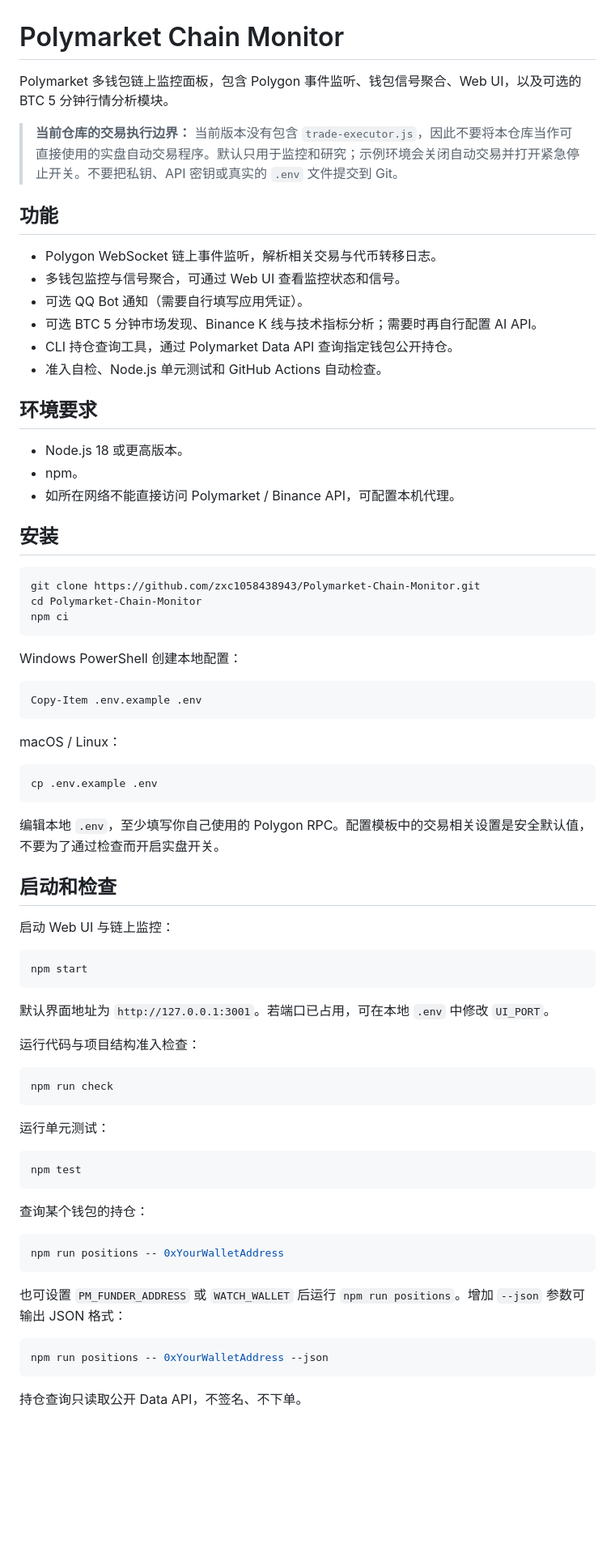
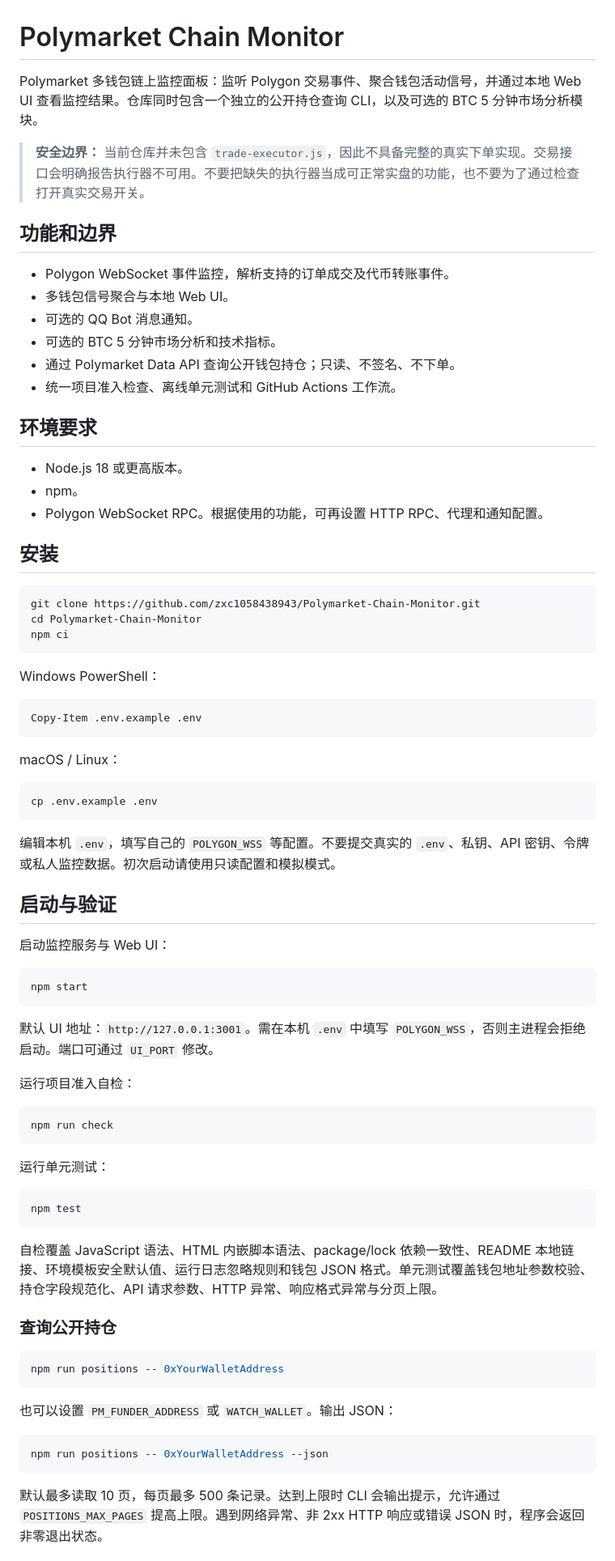
Before and after one commit to zxc1058438943/Polymarket-Chain-Monitor, a Markdown page: README.md, the part around one of its changes. Shown at 81% size. Drawn GitHub-style; blank space fills up the shorter version.

````diff
--- a/README.md
+++ b/README.md
@@ -1,23 +1,23 @@
 # Polymarket Chain Monitor
 
-Polymarket 多钱包链上监控面板，包含 Polygon 事件监听、钱包信号聚合、Web UI，以及可选的 BTC 5 分钟行情分析模块。
+Polymarket 多钱包链上监控面板：监听 Polygon 交易事件、聚合钱包活动信号，并通过本地 Web UI 查看监控结果。仓库同时包含一个独立的公开持仓查询 CLI，以及可选的 BTC 5 分钟市场分析模块。
 
-> **当前仓库的交易执行边界：** 当前版本没有包含 `trade-executor.js`，因此不要将本仓库当作可直接使用的实盘自动交易程序。默认只用于监控和研究；示例环境会关闭自动交易并打开紧急停止开关。不要把私钥、API 密钥或真实的 `.env` 文件提交到 Git。
+> **安全边界：** 当前仓库并未包含 `trade-executor.js`，因此不具备完整的真实下单实现。交易接口会明确报告执行器不可用。不要把缺失的执行器当成可正常实盘的功能，也不要为了通过检查打开真实交易开关。
 
-## 功能
+## 功能和边界
 
-- Polygon WebSocket 链上事件监听，解析相关交易与代币转移日志。
-- 多钱包监控与信号聚合，可通过 Web UI 查看监控状态和信号。
-- 可选 QQ Bot 通知（需要自行填写应用凭证）。
-- 可选 BTC 5 分钟市场发现、Binance K 线与技术指标分析；需要时再自行配置 AI API。
-- CLI 持仓查询工具，通过 Polymarket Data API 查询指定钱包公开持仓。
-- 准入自检、Node.js 单元测试和 GitHub Actions 自动检查。
+- Polygon WebSocket 事件监控，解析支持的订单成交及代币转账事件。
+- 多钱包信号聚合与本地 Web UI。
+- 可选的 QQ Bot 消息通知。
+- 可选的 BTC 5 分钟市场分析和技术指标。
+- 通过 Polymarket Data API 查询公开钱包持仓；只读、不签名、不下单。
+- 统一项目准入检查、离线单元测试和 GitHub Actions 工作流。
 
 ## 环境要求
 
 - Node.js 18 或更高版本。
 - npm。
-- 如所在网络不能直接访问 Polymarket / Binance API，可配置本机代理。
+- Polygon WebSocket RPC。根据使用的功能，可再设置 HTTP RPC、代理和通知配置。
 
 ## 安装
 
@@ -27,7 +27,7 @@ cd Polymarket-Chain-Monitor
 npm ci
 ```
 
-Windows PowerShell 创建本地配置：
+Windows PowerShell：
 
 ```powershell
 Copy-Item .env.example .env
@@ -39,19 +39,19 @@ macOS / Linux：
 cp .env.example .env
 ```
 
-编辑本地 `.env`，至少填写你自己使用的 Polygon RPC。配置模板中的交易相关设置是安全默认值，不要为了通过检查而开启实盘开关。
+编辑本机 `.env`，填写自己的 `POLYGON_WSS` 等配置。不要提交真实的 `.env`、私钥、API 密钥、令牌或私人监控数据。初次启动请使用只读配置和模拟模式。
 
-## 启动和检查
+## 启动与验证
 
-启动 Web UI 与链上监控：
+启动监控服务与 Web UI：
 
 ```bash
 npm start
 ```
 
-默认界面地址为 `http://127.0.0.1:3001`。若端口已占用，可在本地 `.env` 中修改 `UI_PORT`。
+默认 UI 地址：`http://127.0.0.1:3001`。需在本机 `.env` 中填写 `POLYGON_WSS`，否则主进程会拒绝启动。端口可通过 `UI_PORT` 修改。
 
-运行代码与项目结构准入检查：
+运行项目准入自检：
 
 ```bash
 npm run check
@@ -63,17 +63,19 @@ npm run check
 npm test
 ```
 
-查询某个钱包的持仓：
+自检覆盖 JavaScript 语法、HTML 内嵌脚本语法、package/lock 依赖一致性、README 本地链接、环境模板安全默认值、运行日志忽略规则和钱包 JSON 格式。单元测试覆盖钱包地址参数校验、持仓字段规范化、API 请求参数、HTTP 异常、响应格式异常与分页上限。
+
+### 查询公开持仓
 
 ```bash
 npm run positions -- 0xYourWalletAddress
 ```
 
-也可设置 `PM_FUNDER_ADDRESS` 或 `WATCH_WALLET` 后运行 `npm run positions`。增加 `--json` 参数可输出 JSON 格式：
+也可以设置 `PM_FUNDER_ADDRESS` 或 `WATCH_WALLET`。输出 JSON：
 
 ```bash
 npm run positions -- 0xYourWalletAddress --json
 ```
 
-持仓查询只读取公开 Data API，不签名、不下单。
+默认最多读取 10 页，每页最多 500 条记录。达到上限时 CLI 会输出提示，允许通过 `POSITIONS_MAX_PAGES` 提高上限。遇到网络异常、非 2xx HTTP 响应或错误 JSON 时，程序会返回非零退出状态。
 
````
Also changed, not shown: other parts of README.md (+32 -30 lines).
